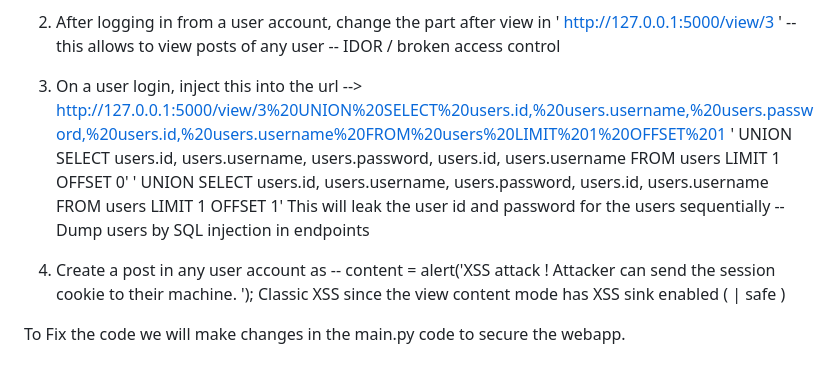
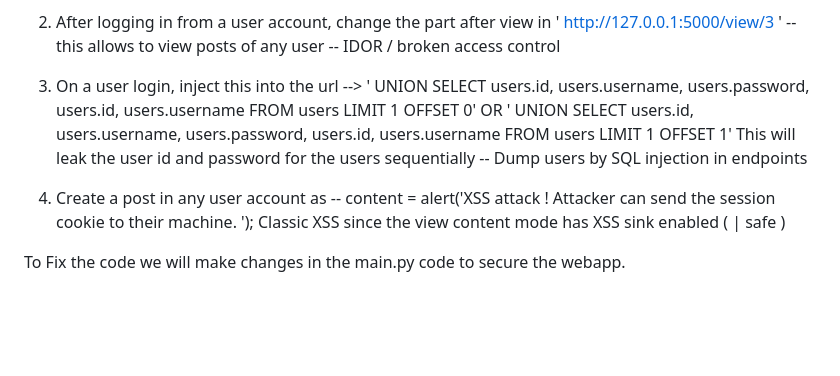
Before and after one commit to RaviKakarot07/Web-dev-CA2, a Markdown page: README.md, the part around the change. GitHub-like rendering; blank space fills up the shorter version.

```diff
--- a/README.md
+++ b/README.md
@@ -35,12 +35,10 @@ OR - use --> admin' --  in username and anything as password. -- classic auth by
 
 2. After logging in from a user account, change the part after view in ' http://127.0.0.1:5000/view/3 ' -- this allows to view posts of any user -- IDOR / broken access control
 
-3. On a user login, inject this into the url --> http://127.0.0.1:5000/view/3%20UNION%20SELECT%20users.id,%20users.username,%20users.password,%20users.id,%20users.username%20FROM%20users%20LIMIT%201%20OFFSET%201
- ' UNION SELECT users.id, users.username, users.password, users.id, users.username FROM users LIMIT 1 OFFSET 0'
- ' UNION SELECT users.id, users.username, users.password, users.id, users.username FROM users LIMIT 1 OFFSET 1'
- This will leak the user id and password for the users sequentially -- Dump users by SQL injection in endpoints
+3. On a user login, inject this into the url -->  ' UNION SELECT users.id, users.username, users.password, users.id, users.username FROM users LIMIT 1 OFFSET 0' OR ' UNION SELECT users.id, users.username, users.password, users.id, users.username FROM users LIMIT 1 OFFSET 1'
+This will leak the user id and password for the users sequentially -- Dump users by SQL injection in endpoints
 
-4. Create a post in any user account as -- content = <script>alert('XSS attack ! Attacker can send the session cookie to their machine. ');</script>
+5. Create a post in any user account as -- content = <script>alert('XSS attack ! Attacker can send the session cookie to their machine. ');</script>
  Classic XSS since the view content mode has XSS sink enabled ( | safe )
 
 To Fix the code we will make changes in the main.py code to secure the webapp.
```
